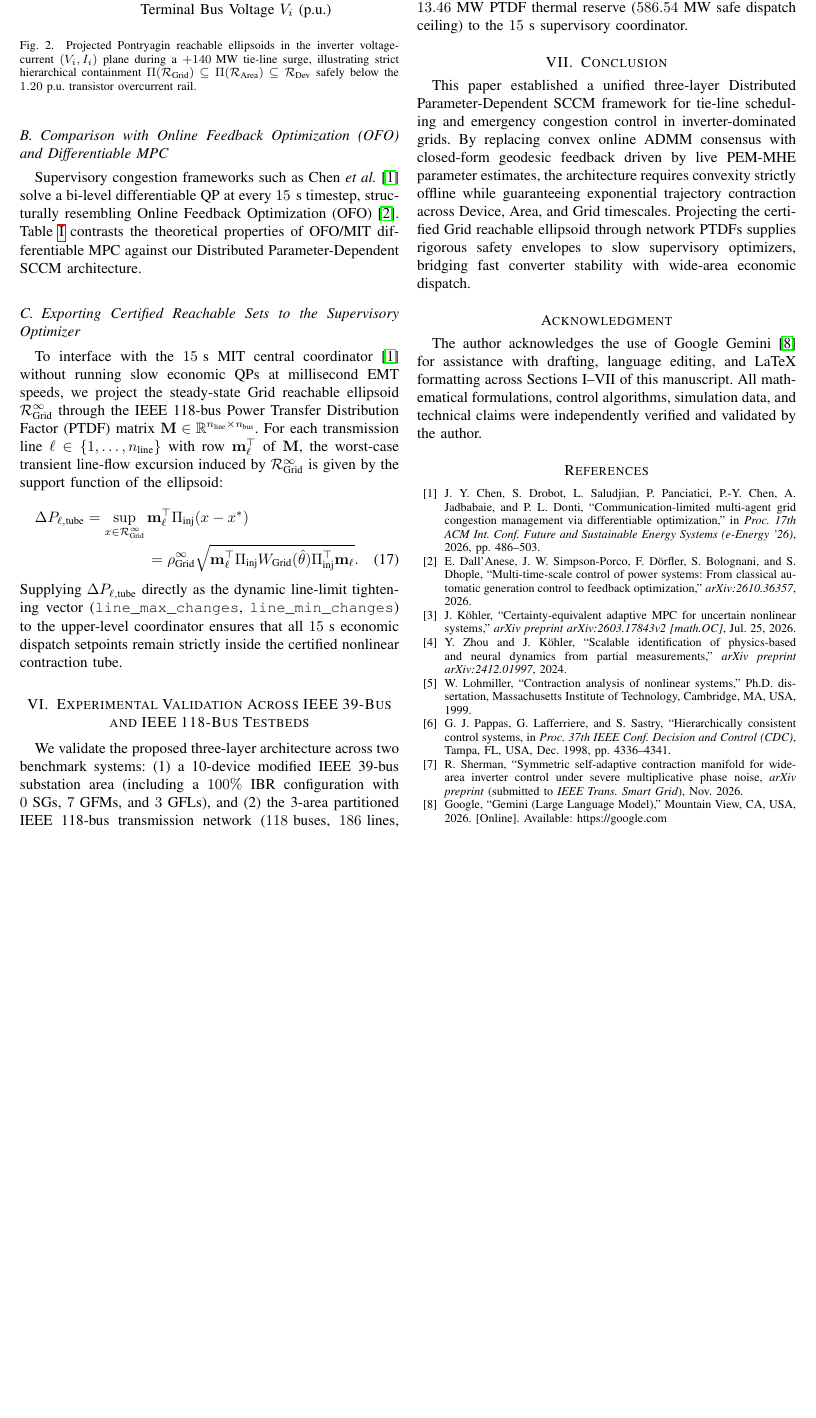
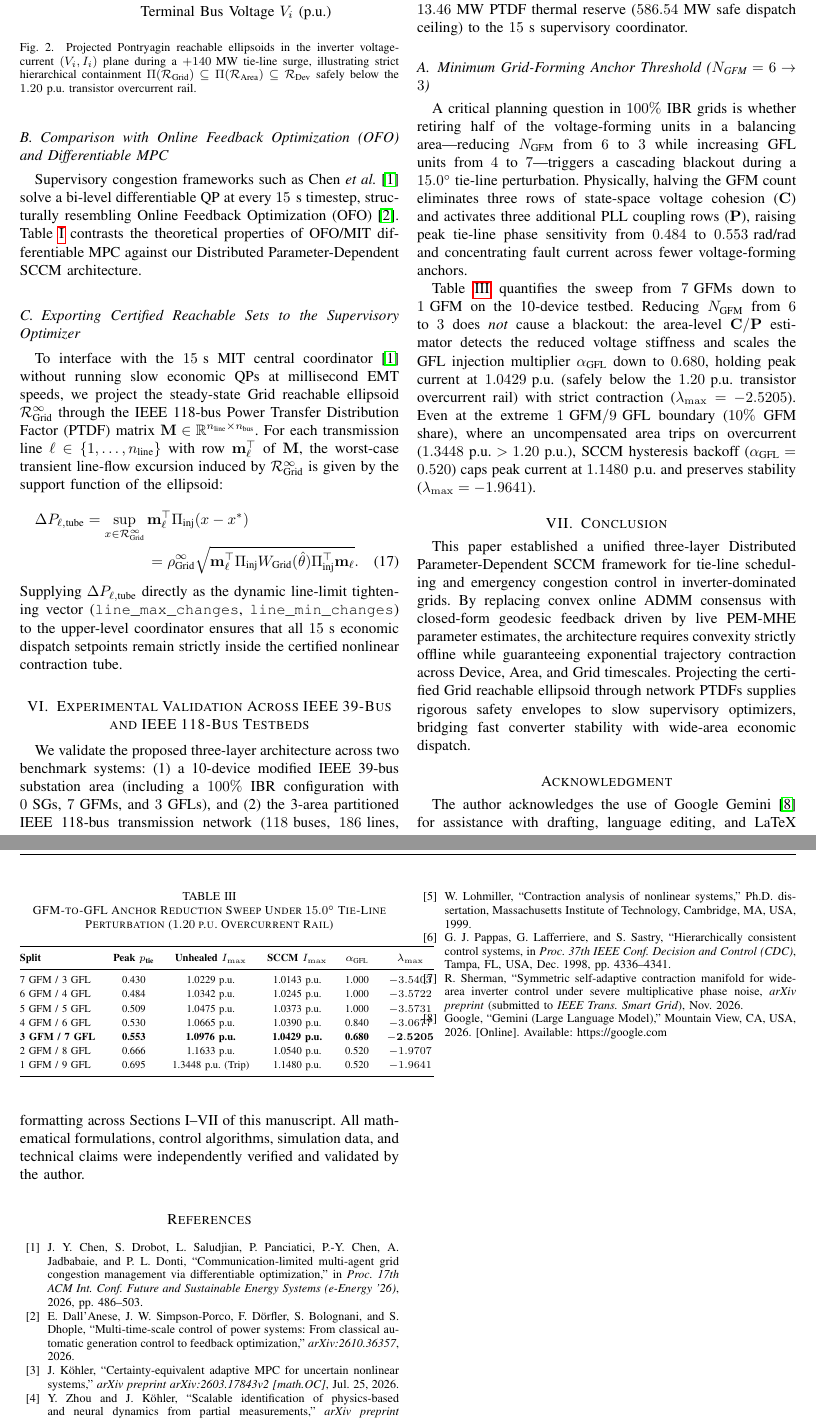
Before and after one commit to richardh1sherman-art/Neurosymbolic-Life-Goal-Cascade, a LaTeX paper (tie_line_sccm_paper.tex): part of page 4 of 6 before the commit and two parts of pages 4 and 6 of 6 after it, the two joined at a grey line, cut so that both start at the same text, the shorter picture padded with empty space. Compiled offline with pdfLaTeX.

Commit message:
Docs: Add Section VI-B and Table III on minimum GFM anchor threshold (6 down to 3 GFMs)

```diff
--- a/tie_line_sccm_paper.tex
+++ b/tie_line_sccm_paper.tex
@@ -340,6 +340,32 @@ We validate the proposed three-layer architecture across two benchmark systems:
 
 As summarized in Table~\ref{tab:benchmark_summary}, replacing slow convex consensus with real-time contraction control reduces cumulative thermal overload on bottleneck Line~59 (Bus~33 to Bus~42, $600\text{ MW}$ rating) from $230.8\text{ MW}\cdot\text{s}$ to $39.7\text{ MW}\cdot\text{s}$ ($-82.8\%$) under fast peer-to-peer coordination, and maintains strict contraction ($\lambda_{\max} \le -2.73$) even during a $3\text{ s}$ communication blackout. Moreover, Schur-complement ellipsoid inclusion yields strictly positive minimum eigenvalues ($+1041.08$ for $\mathcal{R}_{\text{Grid}} \subseteq \mathcal{R}_{\text{Area}}$ and $+225.26$ for $\mathcal{R}_{\text{Area}} \subseteq \mathcal{R}_{\text{Dev}}$), bounding peak inverter current at $1.0431\text{ p.u.} \le 1.20\text{ p.u.}$ and exporting a certified $13.46\text{ MW}$ PTDF thermal reserve ($586.54\text{ MW}$ safe dispatch ceiling) to the $15\text{ s}$ supervisory coordinator.
 
+\subsection{Minimum Grid-Forming Anchor Threshold ($N_{\text{GFM}} = 6 \to 3$)}
+A critical planning question in $100\%$ IBR grids is whether retiring half of the voltage-forming units in a balancing area—reducing $N_{\text{GFM}}$ from $6$ to $3$ while increasing GFL units from $4$ to $7$—triggers a cascading blackout during a $15.0^\circ$ tie-line perturbation. Physically, halving the GFM count eliminates three rows of state-space voltage cohesion ($\mathbf{C}$) and activates three additional PLL coupling rows ($\mathbf{P}$), raising peak tie-line phase sensitivity from $0.484$ to $0.553\text{ rad/rad}$ and concentrating fault current across fewer voltage-forming anchors.
+
+Table~\ref{tab:gfm_sweep} quantifies the sweep from $7\text{ GFMs}$ down to $1\text{ GFM}$ on the 10-device testbed. Reducing $N_{\text{GFM}}$ from $6$ to $3$ does \emph{not} cause a blackout: the area-level $\mathbf{C}/\mathbf{P}$ estimator detects the reduced voltage stiffness and scales the GFL injection multiplier $\alpha_{\text{GFL}}$ down to $0.680$, holding peak current at $1.0429\text{ p.u.}$ (safely below the $1.20\text{ p.u.}$ transistor overcurrent rail) with strict contraction ($\lambda_{\max} = -2.5205$). Even at the extreme $1\text{ GFM} / 9\text{ GFL}$ boundary ($10\%$ GFM share), where an uncompensated area trips on overcurrent ($1.3448\text{ p.u.} > 1.20\text{ p.u.}$), SCCM hysteresis backoff ($\alpha_{\text{GFL}} = 0.520$) caps peak current at $1.1480\text{ p.u.}$ and preserves stability ($\lambda_{\max} = -1.9641$).
+
+\begin{table}[!t]
+\centering
+\caption{GFM-to-GFL Anchor Reduction Sweep Under $15.0^\circ$ Tie-Line Perturbation ($1.20\text{ p.u.}$ Overcurrent Rail)}
+\label{tab:gfm_sweep}
+\scriptsize
+\renewcommand{\arraystretch}{1.18}
+\begin{tabular}{@{}lccccc@{}}
+\toprule
+\textbf{Split} & \textbf{Peak $p_{\text{tie}}$} & \textbf{Unhealed $I_{\max}$} & \textbf{SCCM $I_{\max}$} & $\alpha_{\text{GFL}}$ & $\lambda_{\max}$ \\
+\midrule
+7 GFM / 3 GFL & 0.430 & 1.0229 p.u. & 1.0143 p.u. & 1.000 & $-3.5403$ \\
+6 GFM / 4 GFL & 0.484 & 1.0342 p.u. & 1.0245 p.u. & 1.000 & $-3.5722$ \\
+5 GFM / 5 GFL & 0.509 & 1.0475 p.u. & 1.0373 p.u. & 1.000 & $-3.5731$ \\
+4 GFM / 6 GFL & 0.530 & 1.0665 p.u. & 1.0390 p.u. & 0.840 & $-3.0677$ \\
+\textbf{3 GFM / 7 GFL} & \textbf{0.553} & \textbf{1.0976 p.u.} & \textbf{1.0429 p.u.} & \textbf{0.680} & $\mathbf{-2.5205}$ \\
+2 GFM / 8 GFL & 0.666 & 1.1633 p.u. & 1.0540 p.u. & 0.520 & $-1.9707$ \\
+1 GFM / 9 GFL & 0.695 & 1.3448 p.u. (Trip) & 1.1480 p.u. & 0.520 & $-1.9641$ \\
+\bottomrule
+\end{tabular}
+\end{table}
+
 \section{Conclusion}
 This paper established a unified three-layer Distributed Parameter-Dependent SCCM framework for tie-line scheduling and emergency congestion control in inverter-dominated grids. By replacing convex online ADMM consensus with closed-form geodesic feedback driven by live PEM-MHE parameter estimates, the architecture requires convexity strictly offline while guaranteeing exponential trajectory contraction across Device, Area, and Grid timescales. Projecting the certified Grid reachable ellipsoid through network PTDFs supplies rigorous safety envelopes to slow supervisory optimizers, bridging fast converter stability with wide-area economic dispatch.
 
```
Also changed, not shown: tie_line_sccm_paper.pdf.
